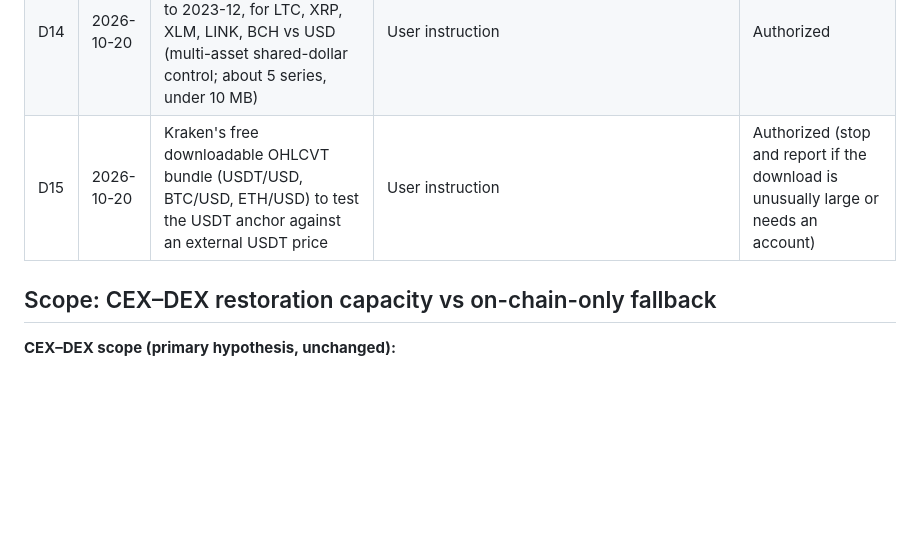
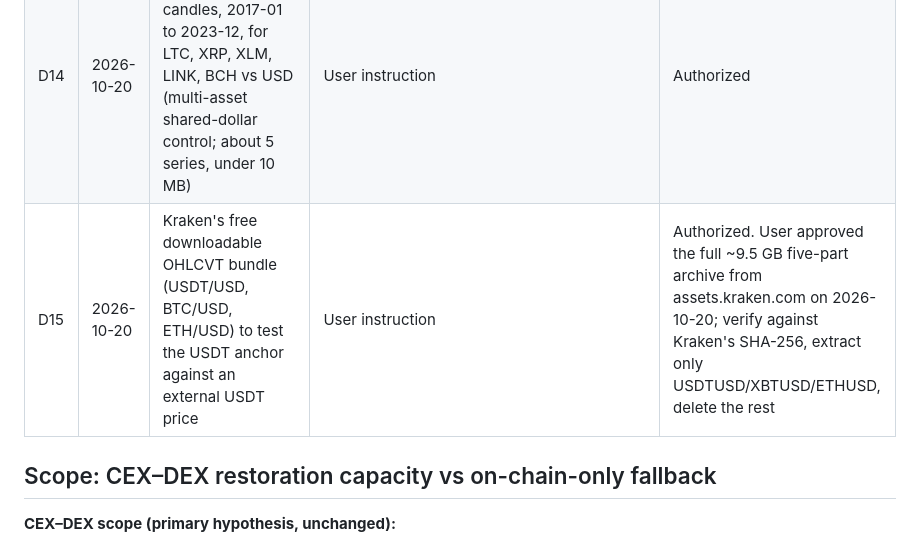
Before and after one commit to nl2992/www-2027-stablecoin-arc, a Markdown page: docs/status/DECISION_REGISTER.md, the part around the change. Drawn GitHub-style; blank space fills up the shorter version.

Commit message:
D15: record approval of the 9.5 GB Kraken archive

```diff
--- a/docs/status/DECISION_REGISTER.md
+++ b/docs/status/DECISION_REGISTER.md
@@ -18,7 +18,7 @@ Each decision lists its evidence and who made it. Scope decisions need independe
 | D12 | 2026-10-20 | Free Bitfinex and Coinbase public HOURLY candles, 2017-01 to 2023-12, for LTC, BCH, ETC, XRP, XLM, LINK, SOL, DOGE, ADA (held-out assets for the unit-aware benchmark; about 18 series, under 20 MB) | User instruction | Authorized |
 | D13 | 2026-10-20 | One-episode oracle audit pilot (USDC, March 2023): read-only Ethereum calls via the user's existing Alchemy key (`WWW_ETH_RPC_URL` in `.env`, never printed) for Chainlink feed history, plus public Pyth Benchmarks and CryptoCompare hourly history (no account creation) | User instruction | Authorized |
 | D14 | 2026-10-20 | Free Bitstamp public HOURLY candles, 2017-01 to 2023-12, for LTC, XRP, XLM, LINK, BCH vs USD (multi-asset shared-dollar control; about 5 series, under 10 MB) | User instruction | Authorized |
-| D15 | 2026-10-20 | Kraken's free downloadable OHLCVT bundle (USDT/USD, BTC/USD, ETH/USD) to test the USDT anchor against an external USDT price | User instruction | Authorized (stop and report if the download is unusually large or needs an account) |
+| D15 | 2026-10-20 | Kraken's free downloadable OHLCVT bundle (USDT/USD, BTC/USD, ETH/USD) to test the USDT anchor against an external USDT price | User instruction | Authorized. User approved the full ~9.5 GB five-part archive from assets.kraken.com on 2026-10-20; verify against Kraken's SHA-256, extract only USDTUSD/XBTUSD/ETHUSD, delete the rest |
 
 ## Scope: CEX–DEX restoration capacity vs on-chain-only fallback
 
```
